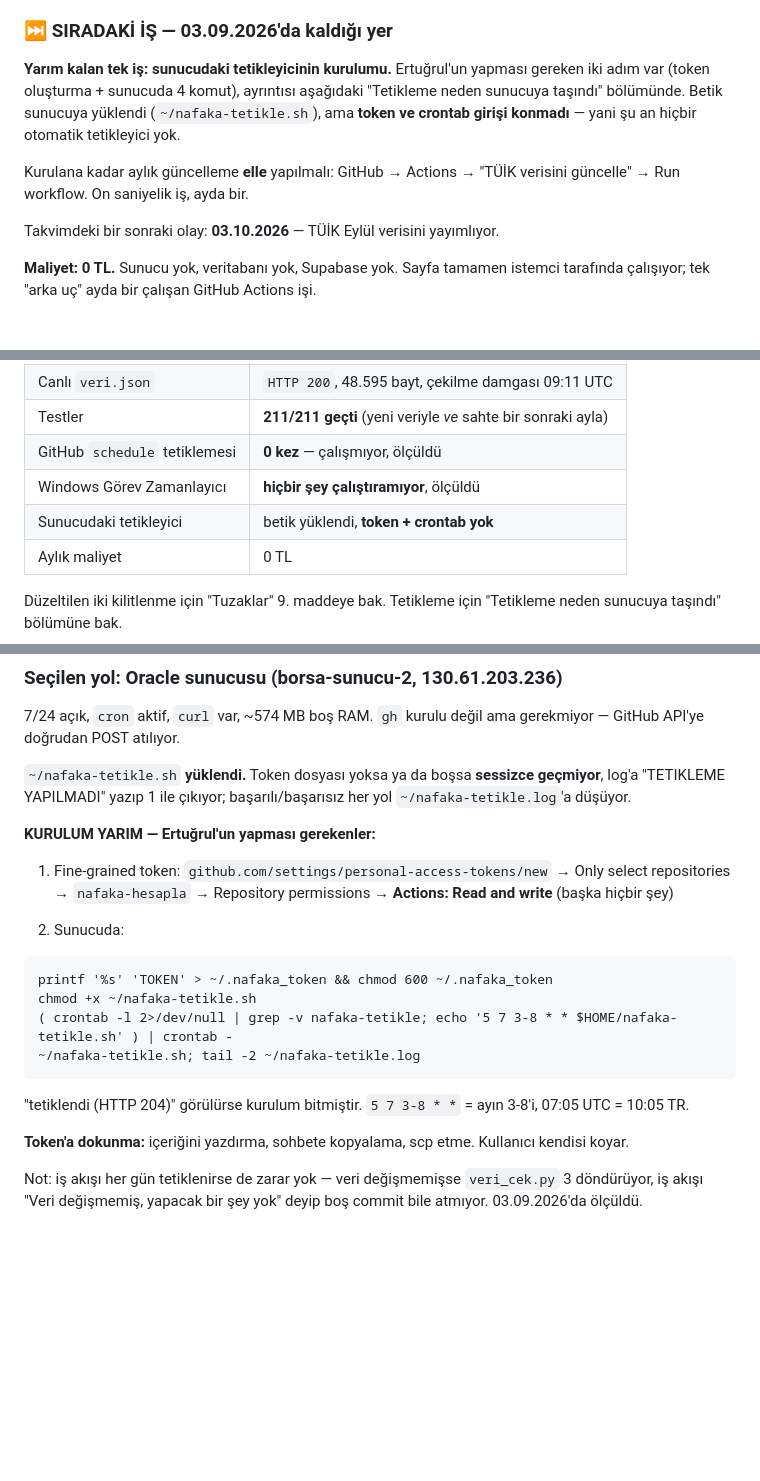
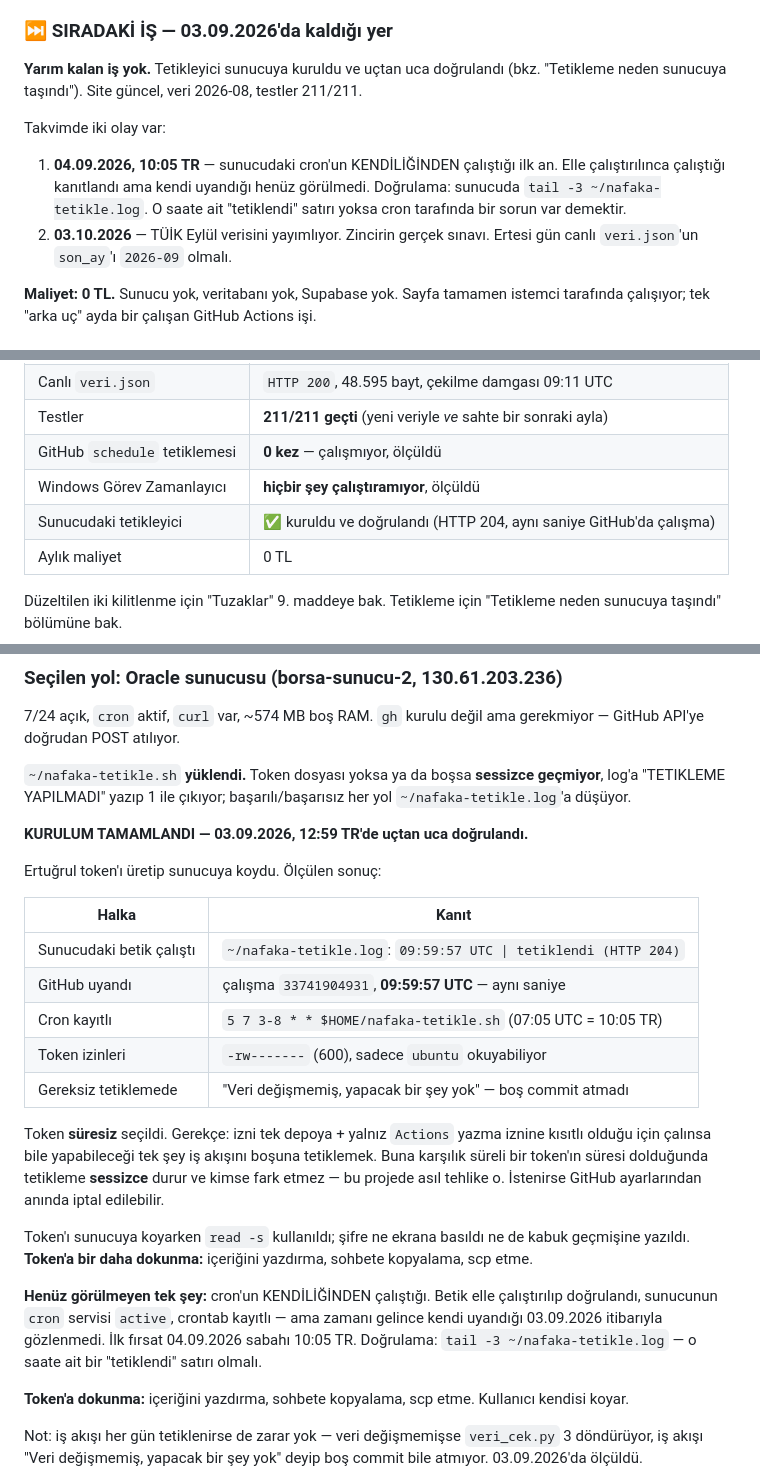
Before and after one commit to Ertugrul2442/nafaka-hesapla, a Markdown page: CLAUDE.md, 3 parts joined by grey strips. Drawn GitHub-style; blank space fills up the shorter version.

Commit message:
CLAUDE.md: tetikleyici kuruldu ve dogrulandi
Ertugrul token'i uretip sunucuya koydu. Zincir uctan uca olculdu:
sunucudaki betik 09:59:57 UTC'de HTTP 204 aldi, GitHub'da ayni saniye
33741904931 numarali calisma dogdu. Gereksiz tetiklemede "veri
degismemis" deyip bos commit atmadi.

Token suresiz secildi - gerekcesi belgeye yazildi: izni tek depoya ve
yalniz Actions yazmaya kisitli, buna karsilik sureli bir token'in suresi
dolunca tetikleme SESSIZCE durur ki bu projede asil tehlike odur.

Henuz gorulmeyen tek sey cron'un kendiliginden calistigi - ilk firsat
04.09.2026 10:05 TR. Dogrulama komutu belgede.

Co-Authored-By: Claude Opus 5 <noreply@anthropic.com>

````diff
--- a/CLAUDE.md
+++ b/CLAUDE.md
@@ -41,16 +41,18 @@ Biri şikâyet ederse `kontrol.html` ile ölçülür.
 
 ### ⏭ SIRADAKİ İŞ — 03.09.2026'da kaldığı yer
 
-**Yarım kalan tek iş: sunucudaki tetikleyicinin kurulumu.** Ertuğrul'un
-yapması gereken iki adım var (token oluşturma + sunucuda 4 komut), ayrıntısı
-aşağıdaki "Tetikleme neden sunucuya taşındı" bölümünde. Betik sunucuya
-yüklendi (`~/nafaka-tetikle.sh`), ama **token ve crontab girişi konmadı** —
-yani şu an hiçbir otomatik tetikleyici yok.
+**Yarım kalan iş yok.** Tetikleyici sunucuya kuruldu ve uçtan uca
+doğrulandı (bkz. "Tetikleme neden sunucuya taşındı"). Site güncel, veri
+2026-08, testler 211/211.
 
-Kurulana kadar aylık güncelleme **elle** yapılmalı: GitHub → Actions →
-"TÜİK verisini güncelle" → Run workflow. On saniyelik iş, ayda bir.
+Takvimde iki olay var:
 
-Takvimdeki bir sonraki olay: **03.10.2026** — TÜİK Eylül verisini yayımlıyor.
+1. **04.09.2026, 10:05 TR** — sunucudaki cron'un KENDİLİĞİNDEN çalıştığı ilk
+   an. Elle çalıştırılınca çalıştığı kanıtlandı ama kendi uyandığı henüz
+   görülmedi. Doğrulama: sunucuda `tail -3 ~/nafaka-tetikle.log`.
+   O saate ait "tetiklendi" satırı yoksa cron tarafında bir sorun var demektir.
+2. **03.10.2026** — TÜİK Eylül verisini yayımlıyor. Zincirin gerçek sınavı.
+   Ertesi gün canlı `veri.json`'un `son_ay`'ı `2026-09` olmalı.
 
 **Maliyet: 0 TL.** Sunucu yok, veritabanı yok, Supabase yok. Sayfa tamamen
 istemci tarafında çalışıyor; tek "arka uç" ayda bir çalışan GitHub Actions işi.
@@ -83,7 +85,7 @@ Ertuğrul'un elinde. O gün koşturulup görülenler:
 | Testler | **211/211 geçti** (yeni veriyle *ve* sahte bir sonraki ayla) |
 | GitHub `schedule` tetiklemesi | **0 kez** — çalışmıyor, ölçüldü |
 | Windows Görev Zamanlayıcı | **hiçbir şey çalıştıramıyor**, ölçüldü |
-| Sunucudaki tetikleyici | betik yüklendi, **token + crontab yok** |
+| Sunucudaki tetikleyici | ✅ kuruldu ve doğrulandı (HTTP 204, aynı saniye GitHub'da çalışma) |
 | Aylık maliyet | 0 TL |
 
 Düzeltilen iki kilitlenme için "Tuzaklar" 9. maddeye bak. Tetikleme için
@@ -251,23 +253,33 @@ gerekmiyor — GitHub API'ye doğrudan POST atılıyor.
 **sessizce geçmiyor**, log'a "TETIKLEME YAPILMADI" yazıp 1 ile çıkıyor;
 başarılı/başarısız her yol `~/nafaka-tetikle.log`'a düşüyor.
 
-**KURULUM YARIM — Ertuğrul'un yapması gerekenler:**
+**KURULUM TAMAMLANDI — 03.09.2026, 12:59 TR'de uçtan uca doğrulandı.**
 
-1. Fine-grained token: `github.com/settings/personal-access-tokens/new`
-   → Only select repositories → `nafaka-hesapla`
-   → Repository permissions → **Actions: Read and write** (başka hiçbir şey)
+Ertuğrul token'ı üretip sunucuya koydu. Ölçülen sonuç:
 
-2. Sunucuda:
+| Halka | Kanıt |
+|---|---|
+| Sunucudaki betik çalıştı | `~/nafaka-tetikle.log`: `09:59:57 UTC \| tetiklendi (HTTP 204)` |
+| GitHub uyandı | çalışma `33741904931`, **09:59:57 UTC** — aynı saniye |
+| Cron kayıtlı | `5 7 3-8 * * $HOME/nafaka-tetikle.sh` (07:05 UTC = 10:05 TR) |
+| Token izinleri | `-rw-------` (600), sadece `ubuntu` okuyabiliyor |
+| Gereksiz tetiklemede | "Veri değişmemiş, yapacak bir şey yok" — boş commit atmadı |
 
-```
-printf '%s' 'TOKEN' > ~/.nafaka_token && chmod 600 ~/.nafaka_token
-chmod +x ~/nafaka-tetikle.sh
-( crontab -l 2>/dev/null | grep -v nafaka-tetikle; echo '5 7 3-8 * * $HOME/nafaka-tetikle.sh' ) | crontab -
-~/nafaka-tetikle.sh; tail -2 ~/nafaka-tetikle.log
-```
+Token **süresiz** seçildi. Gerekçe: izni tek depoya + yalnız `Actions` yazma
+iznine kısıtlı olduğu için çalınsa bile yapabileceği tek şey iş akışını boşuna
+tetiklemek. Buna karşılık süreli bir token'ın süresi dolduğunda tetikleme
+**sessizce** durur ve kimse fark etmez — bu projede asıl tehlike o.
+İstenirse GitHub ayarlarından anında iptal edilebilir.
 
-"tetiklendi (HTTP 204)" görülürse kurulum bitmiştir. `5 7 3-8 * *` = ayın
-3-8'i, 07:05 UTC = 10:05 TR.
+Token'ı sunucuya koyarken `read -s` kullanıldı; şifre ne ekrana basıldı ne de
+kabuk geçmişine yazıldı. **Token'a bir daha dokunma:** içeriğini yazdırma,
+sohbete kopyalama, scp etme.
+
+**Henüz görülmeyen tek şey:** cron'un KENDİLİĞİNDEN çalıştığı. Betik elle
+çalıştırılıp doğrulandı, sunucunun `cron` servisi `active`, crontab kayıtlı —
+ama zamanı gelince kendi uyandığı 03.09.2026 itibarıyla gözlenmedi. İlk
+fırsat 04.09.2026 sabahı 10:05 TR. Doğrulama:
+`tail -3 ~/nafaka-tetikle.log` — o saate ait bir "tetiklendi" satırı olmalı.
 
 **Token'a dokunma:** içeriğini yazdırma, sohbete kopyalama, scp etme.
 Kullanıcı kendisi koyar.
````
